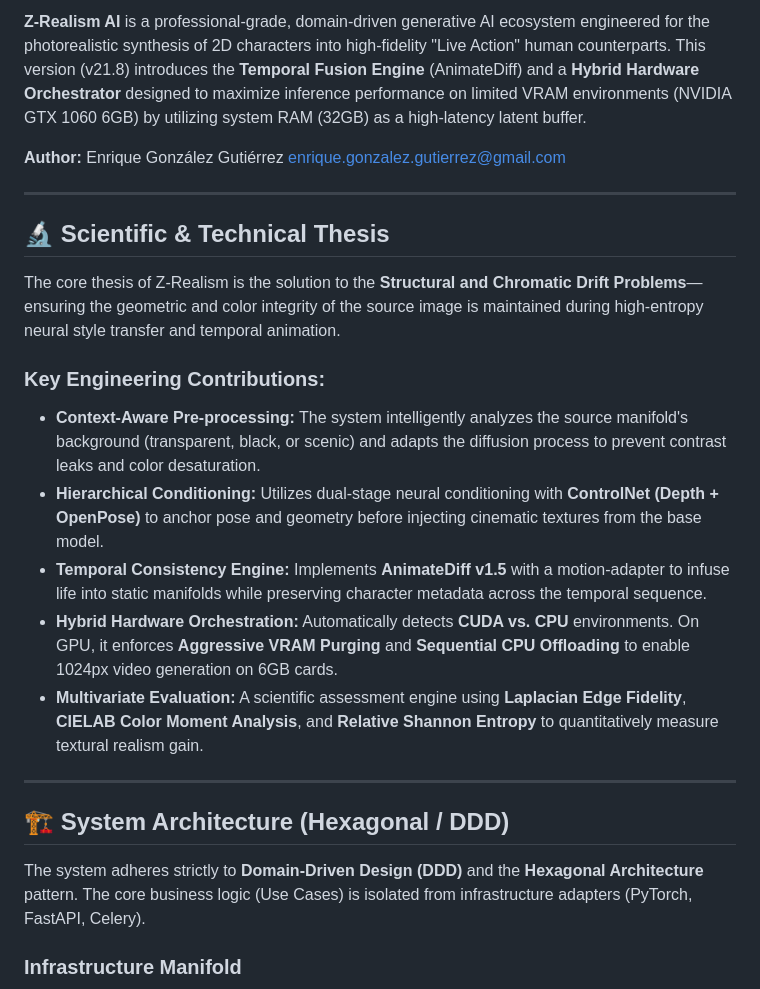
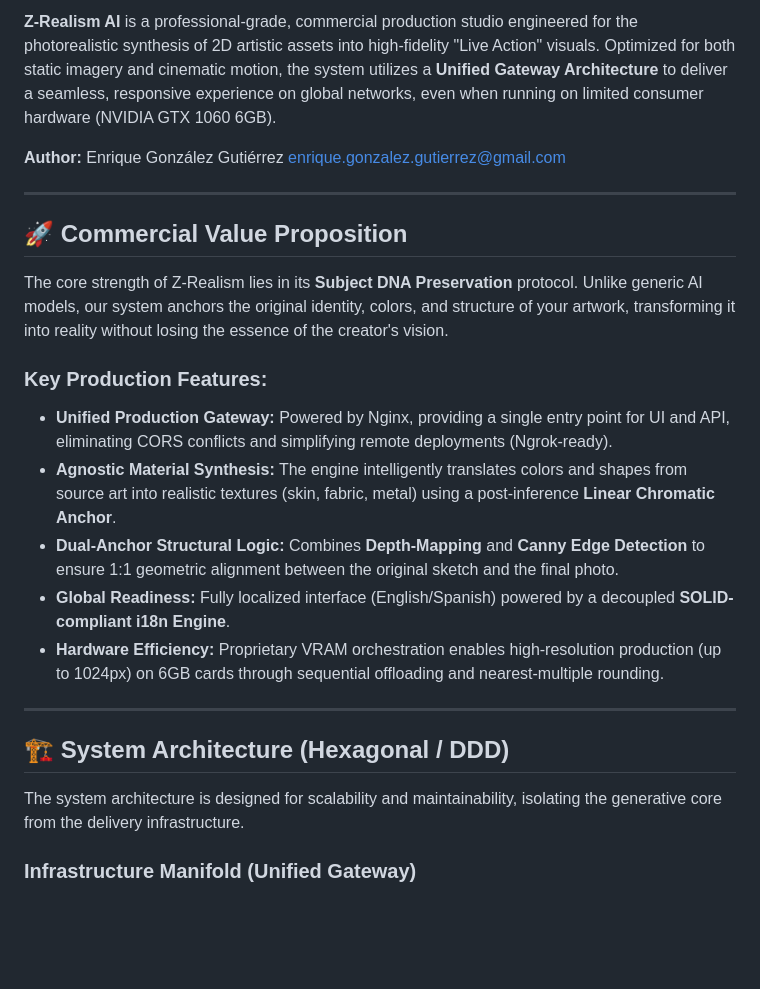
Before and after one commit to enriquegonzalezgutierrez/z_realism_ai, a Markdown page: README.md, the part around one of its changes. Drawn GitHub-style; blank space fills up the shorter version.

````diff
--- a/README.md
+++ b/README.md
@@ -7,30 +13,30 @@
 [![Architecture](https://img.shields.io/badge/Architecture-Hexagonal%20%2F%20DDD-orange)](#system-architecture-hexagonal--ddd)
 [![License](https://img.shields.io/badge/License-MIT-green)](LICENSE)
 
-**Z-Realism AI** is a professional-grade, domain-driven generative AI ecosystem engineered for the photorealistic synthesis of 2D characters into high-fidelity "Live Action" human counterparts. This version (v21.8) introduces the **Temporal Fusion Engine** (AnimateDiff) and a **Hybrid Hardware Orchestrator** designed to maximize inference performance on limited VRAM environments (NVIDIA GTX 1060 6GB) by utilizing system RAM (32GB) as a high-latency latent buffer.
+**Z-Realism AI** is a professional-grade, commercial production studio engineered for the photorealistic synthesis of 2D artistic assets into high-fidelity "Live Action" visuals. Optimized for both static imagery and cinematic motion, the system utilizes a **Unified Gateway Architecture** to deliver a seamless, responsive experience on global networks, even when running on limited consumer hardware (NVIDIA GTX 1060 6GB).
 
 **Author:** Enrique González Gutiérrez <enrique.gonzalez.gutierrez@gmail.com>
 
 ---
 
-## 🔬 Scientific & Technical Thesis
+## 🚀 Commercial Value Proposition
 
-The core thesis of Z-Realism is the solution to the **Structural and Chromatic Drift Problems**—ensuring the geometric and color integrity of the source image is maintained during high-entropy neural style transfer and temporal animation.
+The core strength of Z-Realism lies in its **Subject DNA Preservation** protocol. Unlike generic AI models, our system anchors the original identity, colors, and structure of your artwork, transforming it into reality without losing the essence of the creator's vision.
 
-### Key Engineering Contributions:
-*   **Context-Aware Pre-processing:** The system intelligently analyzes the source manifold's background (transparent, black, or scenic) and adapts the diffusion process to prevent contrast leaks and color desaturation.
-*   **Hierarchical Conditioning:** Utilizes dual-stage neural conditioning with **ControlNet (Depth + OpenPose)** to anchor pose and geometry before injecting cinematic textures from the base model.
-*   **Temporal Consistency Engine:** Implements **AnimateDiff v1.5** with a motion-adapter to infuse life into static manifolds while preserving character metadata across the temporal sequence.
-*   **Hybrid Hardware Orchestration:** Automatically detects **CUDA vs. CPU** environments. On GPU, it enforces **Aggressive VRAM Purging** and **Sequential CPU Offloading** to enable 1024px video generation on 6GB cards.
-*   **Multivariate Evaluation:** A scientific assessment engine using **Laplacian Edge Fidelity**, **CIELAB Color Moment Analysis**, and **Relative Shannon Entropy** to quantitatively measure textural realism gain.
+### Key Production Features:
+*   **Unified Production Gateway:** Powered by Nginx, providing a single entry point for UI and API, eliminating CORS conflicts and simplifying remote deployments (Ngrok-ready).
+*   **Agnostic Material Synthesis:** The engine intelligently translates colors and shapes from source art into realistic textures (skin, fabric, metal) using a post-inference **Linear Chromatic Anchor**.
+*   **Dual-Anchor Structural Logic:** Combines **Depth-Mapping** and **Canny Edge Detection** to ensure 1:1 geometric alignment between the original sketch and the final photo.
+*   **Global Readiness:** Fully localized interface (English/Spanish) powered by a decoupled **SOLID-compliant i18n Engine**.
+*   **Hardware Efficiency:** Proprietary VRAM orchestration enables high-resolution production (up to 1024px) on 6GB cards through sequential offloading and nearest-multiple rounding.
 
 ---
 
 ## 🏗 System Architecture (Hexagonal / DDD)
 
-The system adheres strictly to **Domain-Driven Design (DDD)** and the **Hexagonal Architecture** pattern. The core business logic (Use Cases) is isolated from infrastructure adapters (PyTorch, FastAPI, Celery).
+The system architecture is designed for scalability and maintainability, isolating the generative core from the delivery infrastructure.
 
-### Infrastructure Manifold
+### Infrastructure Manifold (Unified Gateway)
 
 ```mermaid
 graph TD
````
Also changed, not shown: other parts of README.md (+67 -106 lines).
